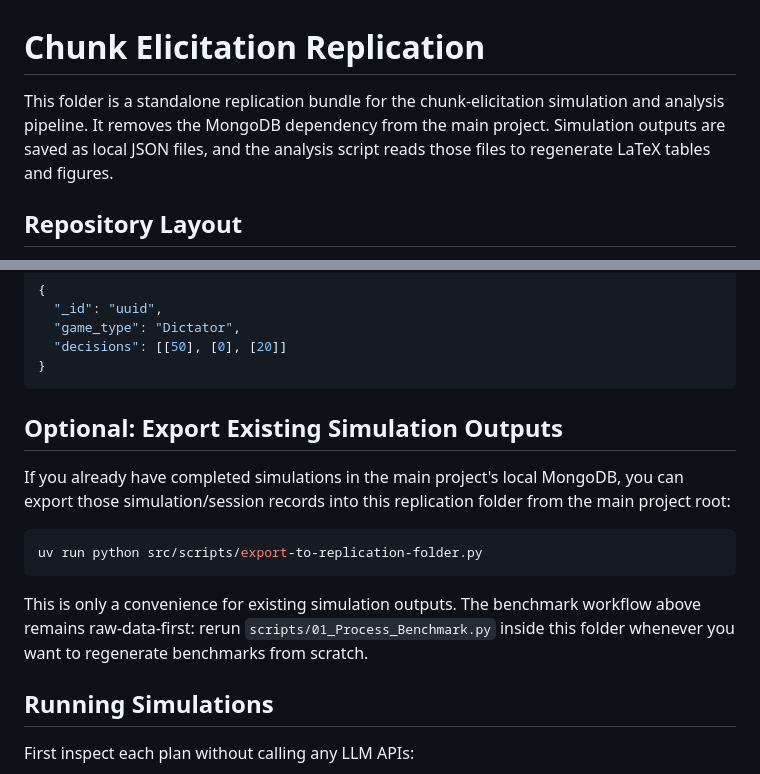
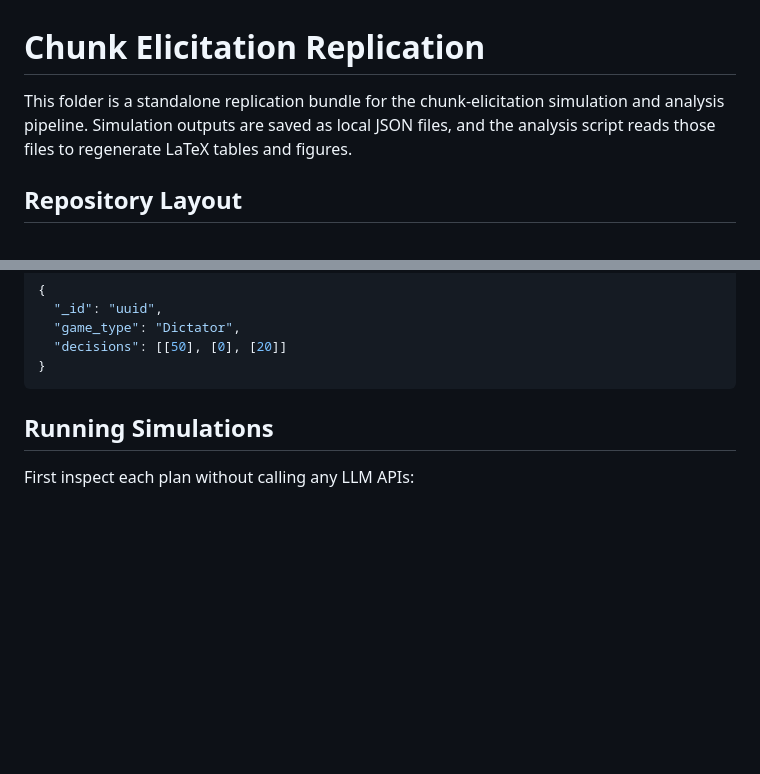
Before and after one commit to howieeeeeeeeee/chunk-elicitation-replication, a Markdown page: README.md, 2 parts joined by grey strips. Rendered like a GitHub page; blank space fills up the shorter version.

Commit message:
Update README.md: Remove optional export section and clarify simulation output handling

````diff
--- a/README.md
+++ b/README.md
@@ -1,8 +1,7 @@
 # Chunk Elicitation Replication
 
 This folder is a standalone replication bundle for the chunk-elicitation
-simulation and analysis pipeline. It removes the MongoDB dependency from the
-main project. Simulation outputs are saved as local JSON files, and the
+simulation and analysis pipeline. Simulation outputs are saved as local JSON files, and the
 analysis script reads those files to regenerate LaTeX tables and figures.
 
 ## Repository Layout
@@ -55,20 +54,6 @@ The JSON shape matches the main project benchmark documents:
   "decisions": [[50], [0], [20]]
 }
 ```
-
-## Optional: Export Existing Simulation Outputs
-
-If you already have completed simulations in the main project's local MongoDB,
-you can export those simulation/session records into this replication folder
-from the main project root:
-
-```bash
-uv run python src/scripts/export-to-replication-folder.py
-```
-
-This is only a convenience for existing simulation outputs. The benchmark
-workflow above remains raw-data-first: rerun `scripts/01_Process_Benchmark.py`
-inside this folder whenever you want to regenerate benchmarks from scratch.
 
 ## Running Simulations
 
````
